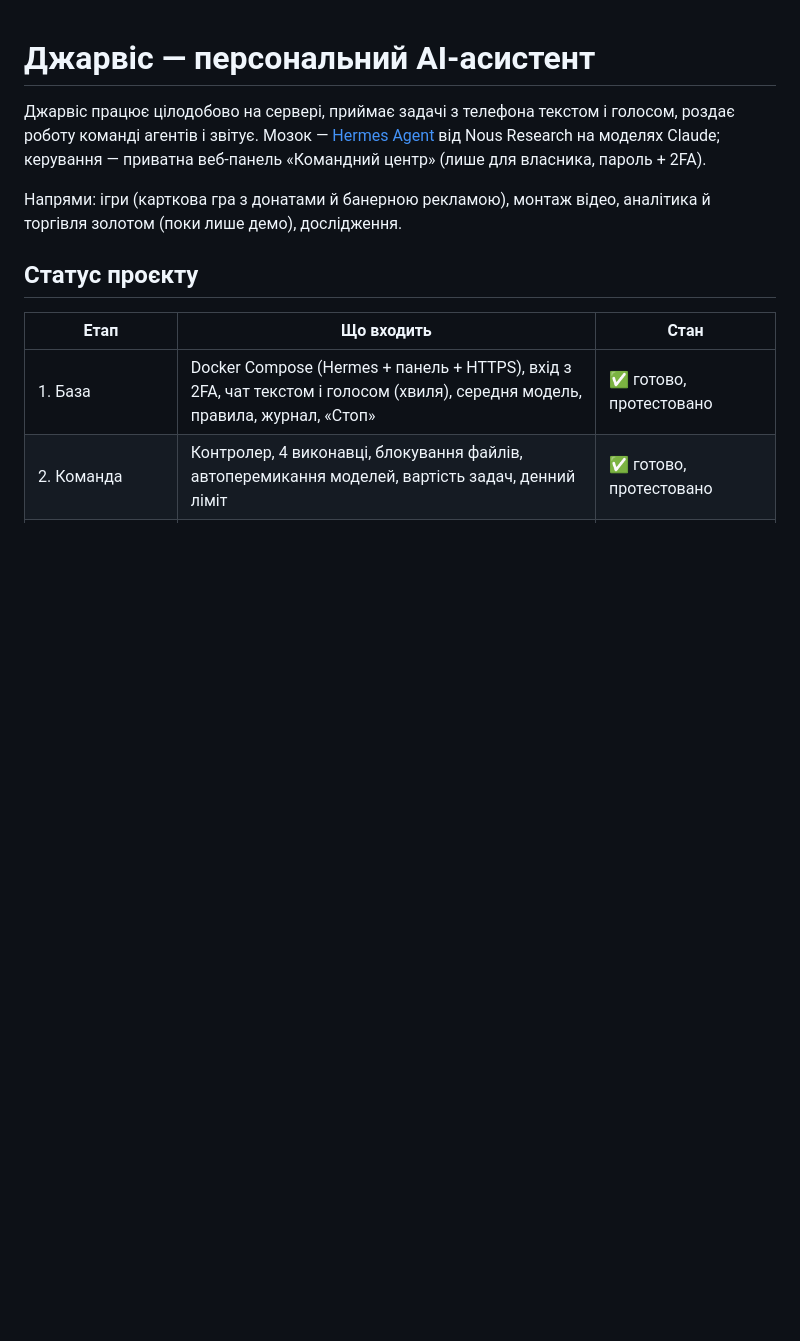
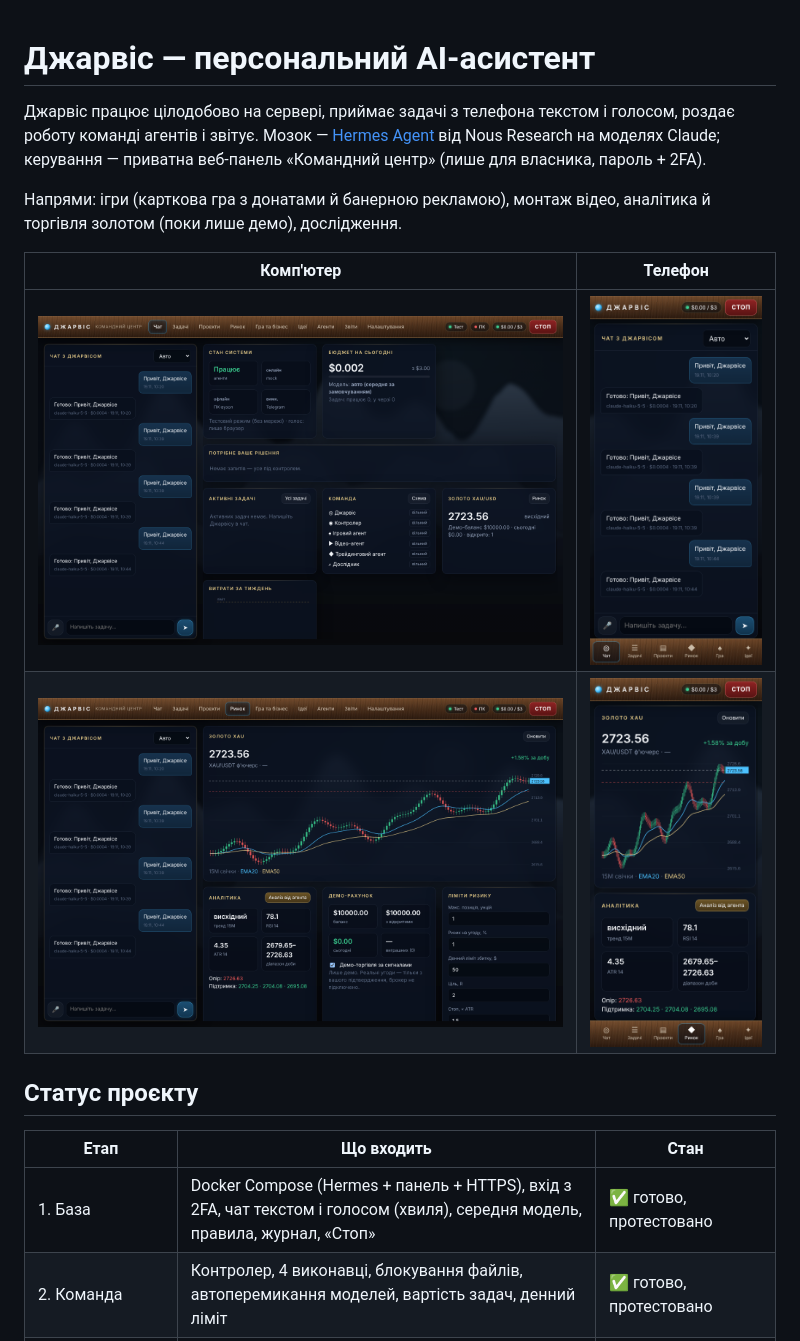
Before and after one commit to greenbullhelp/Start-VLASTELIN-AI-Office-, a Markdown page: jarvis/README.md, the part around the change. GitHub-like rendering; pictures changed too: jarvis/docs/screenshots/desktop-chat.png (added), jarvis/docs/screenshots/desktop-market.png (added), jarvis/docs/screenshots/phone-chat.png (added); blank space fills up the shorter version.

Commit message:
Jarvis: add panel screenshots to README
Co-Authored-By: Claude Opus 5.5 <noreply@anthropic.com>
Claude-Session: https://claude.ai/code/session_01PTF77Z4j8NGdTF2EQMPjA7

```diff
--- a/jarvis/README.md
+++ b/jarvis/README.md
@@ -5,6 +5,11 @@
 керування — приватна веб-панель «Командний центр» (лише для власника, пароль + 2FA).
 
 Напрями: ігри (карткова гра з донатами й банерною рекламою), монтаж відео, аналітика й торгівля золотом (поки лише демо), дослідження.
+
+| Комп'ютер | Телефон |
+|---|---|
+| ![Чат і зведення](docs/screenshots/desktop-chat.png) | ![Чат на телефоні](docs/screenshots/phone-chat.png) |
+| ![Ринок](docs/screenshots/desktop-market.png) | ![Ринок на телефоні](docs/screenshots/phone-market.png) |
 
 ## Статус проєкту
 
```
Also changed, not shown: jarvis/docs/screenshots/desktop-agents.png (added).
